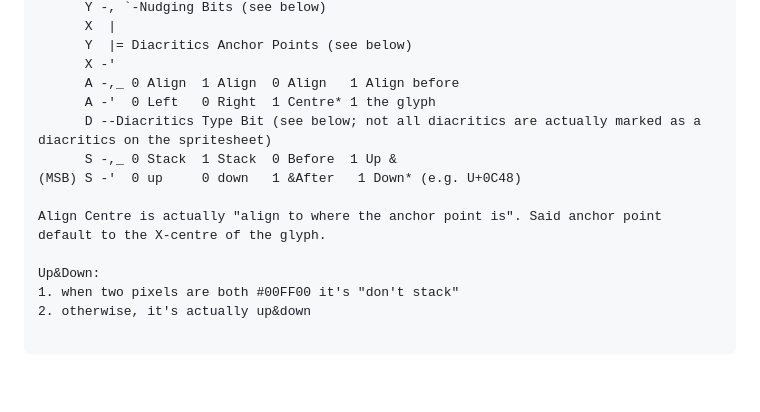
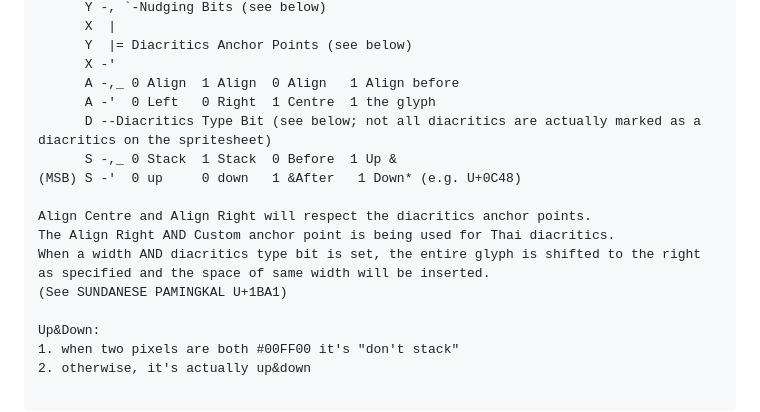
Before and after one commit to curioustorvald/Terrarum-sans-bitmap, a Markdown page: CONTRIBUTING.md, the part around the change. Rendered like a GitHub page; blank space fills up the shorter version.

```diff
--- a/CONTRIBUTING.md
+++ b/CONTRIBUTING.md
@@ -57,12 +57,15 @@ Rightmost vertical column (should be 20 px tall) contains the tags. Tags are def
       Y  |= Diacritics Anchor Points (see below)
       X -'
       A -,_ 0 Align  1 Align  0 Align   1 Align before
-      A -'  0 Left   0 Right  1 Centre* 1 the glyph
+      A -'  0 Left   0 Right  1 Centre  1 the glyph
       D --Diacritics Type Bit (see below; not all diacritics are actually marked as a diacritics on the spritesheet)
       S -,_ 0 Stack  1 Stack  0 Before  1 Up &
 (MSB) S -'  0 up     0 down   1 &After   1 Down* (e.g. U+0C48)
 
-Align Centre is actually "align to where the anchor point is". Said anchor point default to the X-centre of the glyph.
+Align Centre and Align Right will respect the diacritics anchor points.
+The Align Right AND Custom anchor point is being used for Thai diacritics.
+When a width AND diacritics type bit is set, the entire glyph is shifted to the right as specified and the space of same width will be inserted.
+(See SUNDANESE PAMINGKAL U+1BA1)
 
 Up&Down:
 1. when two pixels are both #00FF00 it's "don't stack"
```
Also changed, not shown: demo.PNG, 5 other files.
